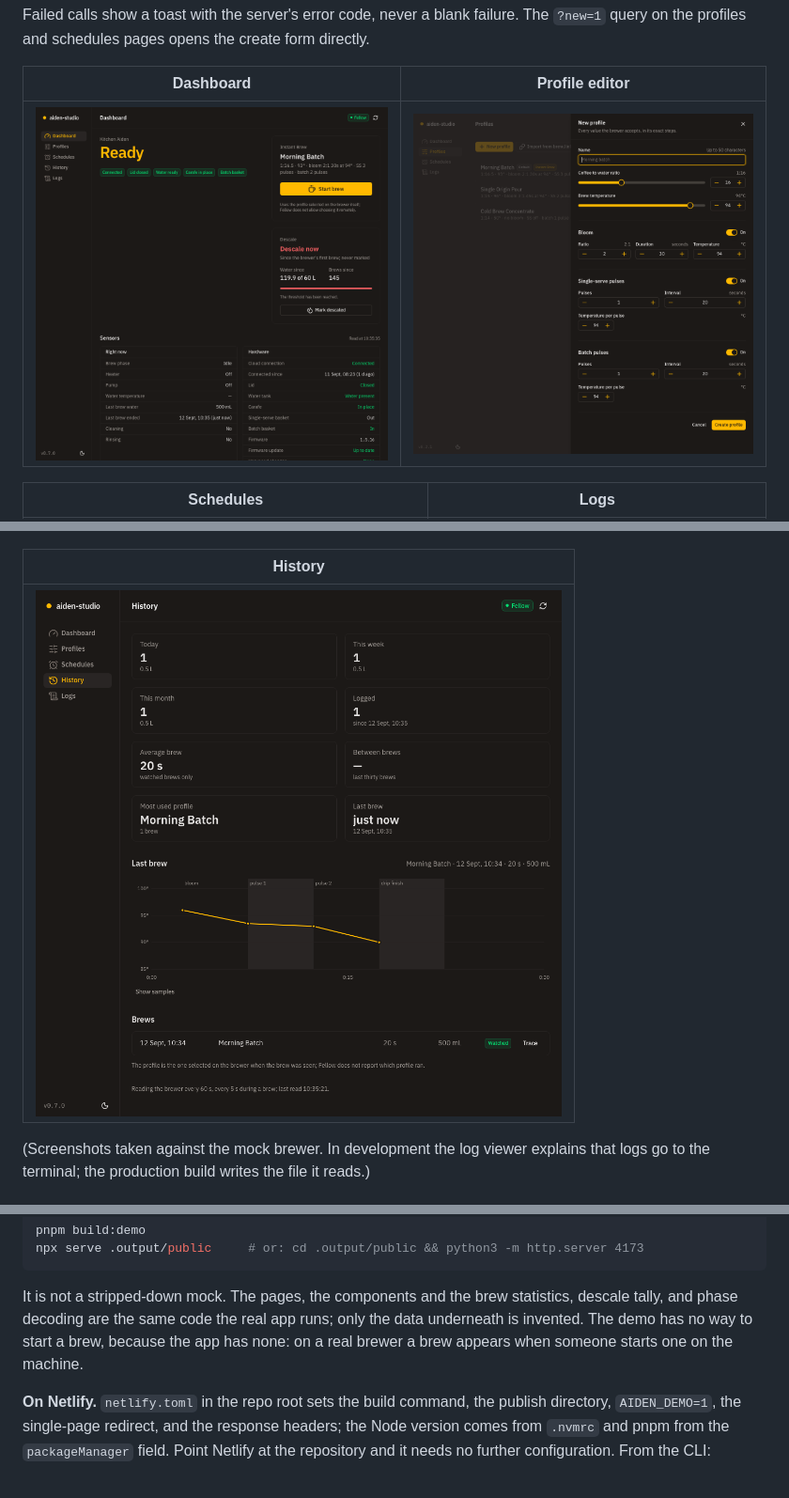
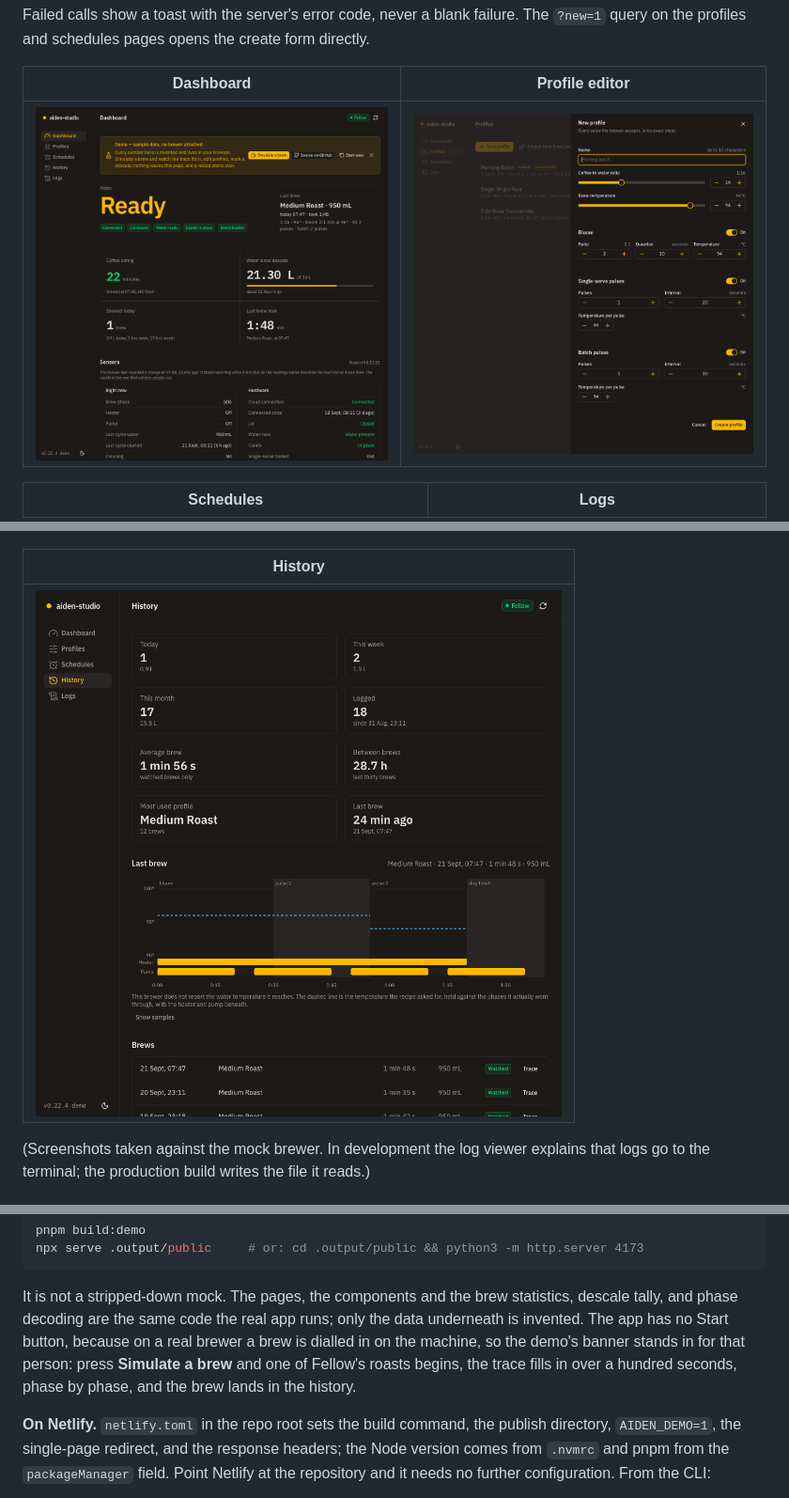
Before and after one commit to cschweda/aiden-portal, a Markdown page: README.md, 3 parts joined by grey strips. Shown at 94% size. Rendered like a GitHub page; pictures changed too: docs/screenshots/dashboard.png, docs/screenshots/history.png.

Commit message:
feat(demo): simulate a brew from the demo banner, and a sample history of Fellow's roasts, 0.22.4

````diff
--- a/README.md
+++ b/README.md
@@ -87,8 +87,10 @@ npx serve .output/public     # or: cd .output/public && python3 -m http.server 4
 ```
 
 It is not a stripped-down mock. The pages, the components and the brew statistics, descale tally, and phase
-decoding are the same code the real app runs; only the data underneath is invented. The demo has no way to start a
-brew, because the app has none: on a real brewer a brew appears when someone starts one on the machine.
+decoding are the same code the real app runs; only the data underneath is invented. The app has no Start button,
+because on a real brewer a brew is dialled in on the machine, so the demo's banner stands in for that person: press
+**Simulate a brew** and one of Fellow's roasts begins, the trace fills in over a hundred seconds, phase by phase,
+and the brew lands in the history.
 
 **On Netlify.** `netlify.toml` in the repo root sets the build command, the publish directory, `AIDEN_DEMO=1`,
 the single-page redirect, and the response headers; the Node version comes from `.nvmrc` and pnpm from the
````
Also changed, not shown: CHANGELOG.md (+20 -0 lines), 6 other files.
